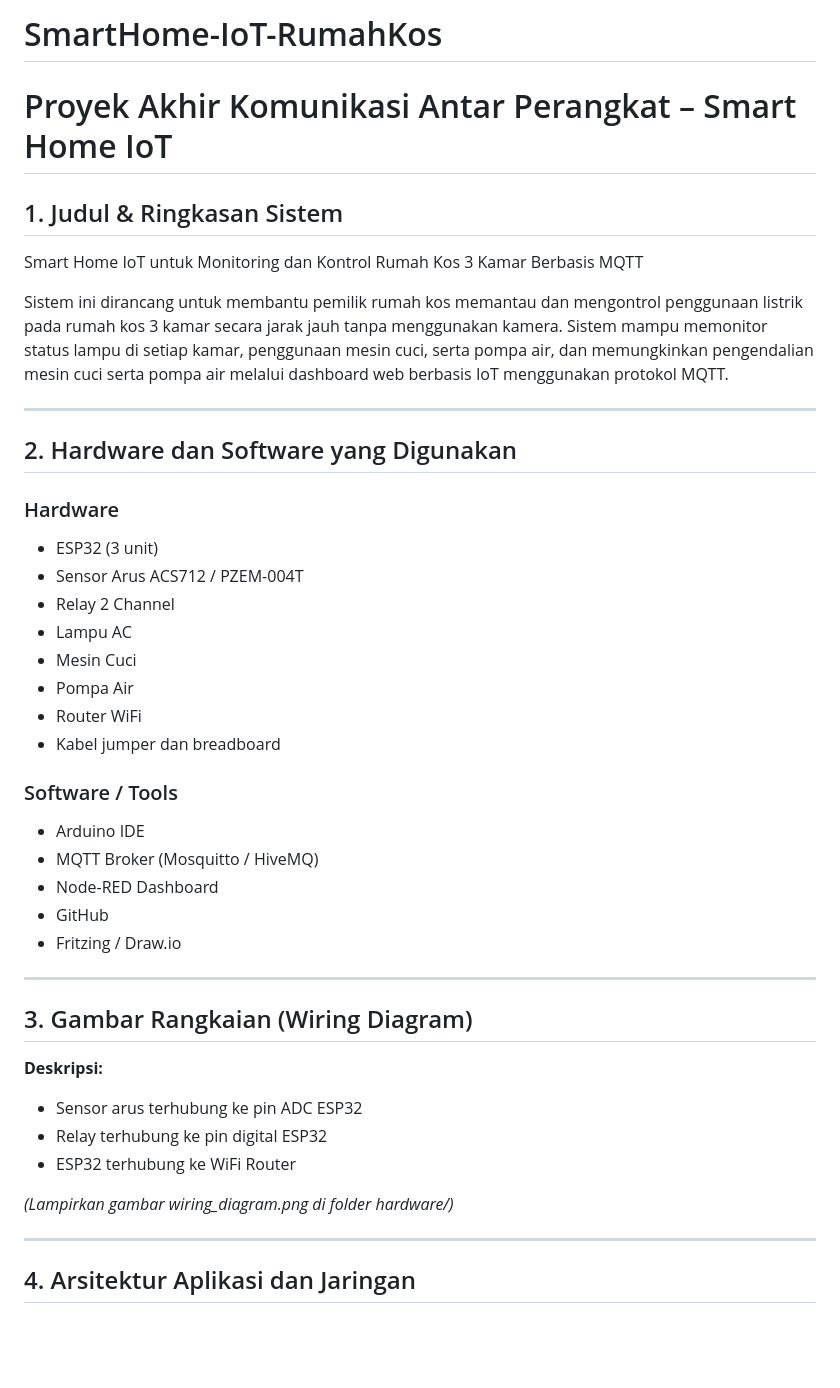
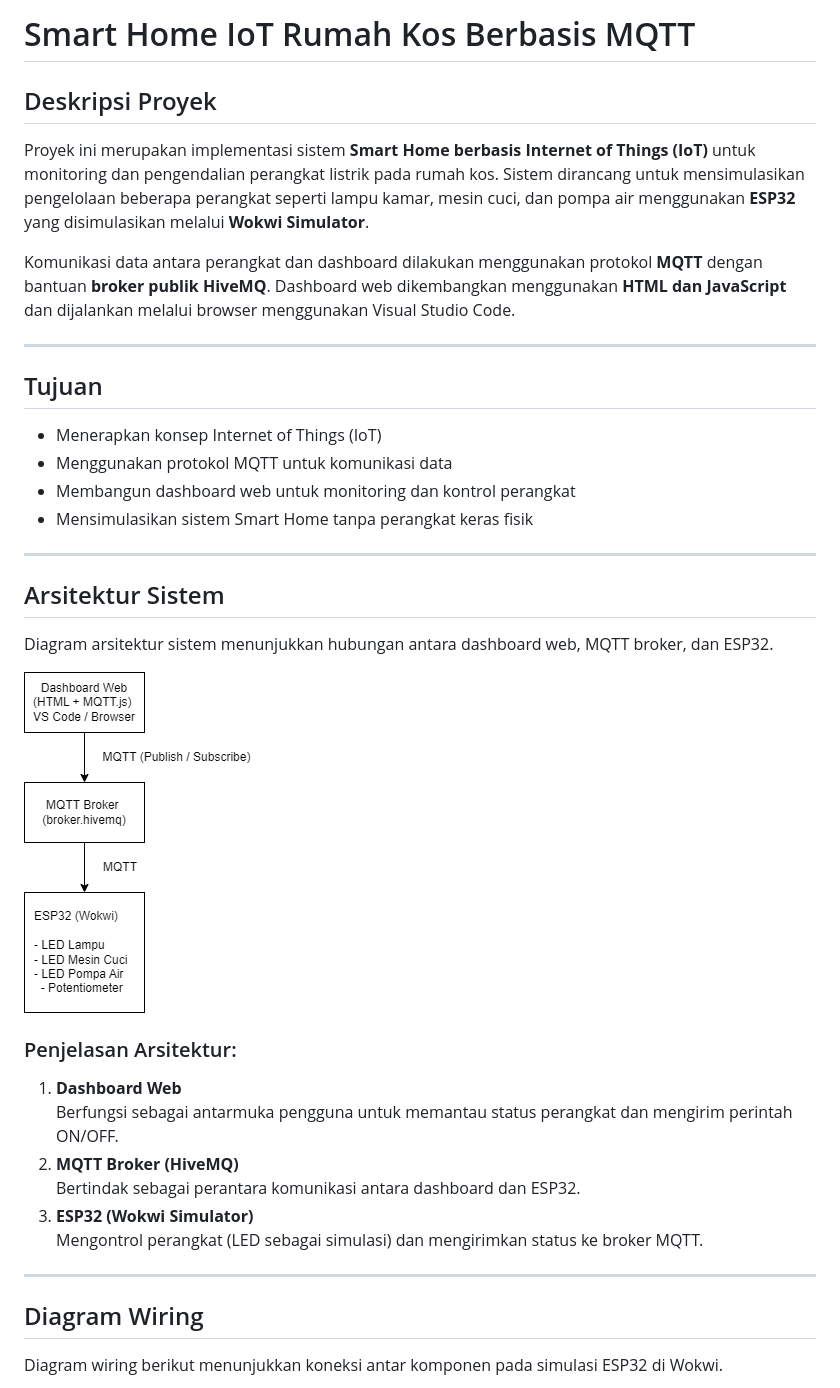
Before and after one commit to Haykalilys/SmartHome-IoT-RumahKos, a Markdown page: README.md, the part around one of its changes. GitHub-like rendering; blank space fills up the shorter version.

```diff
--- a/README.md
+++ b/README.md
@@ -1,48 +1,35 @@
-# SmartHome-IoT-RumahKos
-# Proyek Akhir Komunikasi Antar Perangkat – Smart Home IoT
+# Smart Home IoT Rumah Kos Berbasis MQTT
 
-## 1. Judul & Ringkasan Sistem
+## Deskripsi Proyek
+Proyek ini merupakan implementasi sistem **Smart Home berbasis Internet of Things (IoT)** untuk monitoring dan pengendalian perangkat listrik pada rumah kos. Sistem dirancang untuk mensimulasikan pengelolaan beberapa perangkat seperti lampu kamar, mesin cuci, dan pompa air menggunakan **ESP32** yang disimulasikan melalui **Wokwi Simulator**.
 
-Smart Home IoT untuk Monitoring dan Kontrol Rumah Kos 3 Kamar Berbasis MQTT
-
-Sistem ini dirancang untuk membantu pemilik rumah kos memantau dan mengontrol penggunaan listrik pada rumah kos 3 kamar secara jarak jauh tanpa menggunakan kamera. Sistem mampu memonitor status lampu di setiap kamar, penggunaan mesin cuci, serta pompa air, dan memungkinkan pengendalian mesin cuci serta pompa air melalui dashboard web berbasis IoT menggunakan protokol MQTT.
+Komunikasi data antara perangkat dan dashboard dilakukan menggunakan protokol **MQTT** dengan bantuan **broker publik HiveMQ**. Dashboard web dikembangkan menggunakan **HTML dan JavaScript** dan dijalankan melalui browser menggunakan Visual Studio Code.
 
 ---
 
-## 2. Hardware dan Software yang Digunakan
-
-### Hardware
-
-* ESP32 (3 unit)
-* Sensor Arus ACS712 / PZEM-004T
-* Relay 2 Channel
-* Lampu AC
-* Mesin Cuci
-* Pompa Air
-* Router WiFi
-* Kabel jumper dan breadboard
-
-### Software / Tools
-
-* Arduino IDE
-* MQTT Broker (Mosquitto / HiveMQ)
-* Node-RED Dashboard
-* GitHub
-* Fritzing / Draw.io
+## Tujuan
+- Menerapkan konsep Internet of Things (IoT)
+- Menggunakan protokol MQTT untuk komunikasi data
+- Membangun dashboard web untuk monitoring dan kontrol perangkat
+- Mensimulasikan sistem Smart Home tanpa perangkat keras fisik
 
 ---
 
-## 3. Gambar Rangkaian (Wiring Diagram)
+## Arsitektur Sistem
+Diagram arsitektur sistem menunjukkan hubungan antara dashboard web, MQTT broker, dan ESP32.
 
-**Deskripsi:**
+![Arsitektur Sistem](diagrams/arsitektur.png)
 
-* Sensor arus terhubung ke pin ADC ESP32
-* Relay terhubung ke pin digital ESP32
-* ESP32 terhubung ke WiFi Router
-
-*(Lampirkan gambar wiring_diagram.png di folder hardware/)*
+### Penjelasan Arsitektur:
+1. **Dashboard Web**
+   Berfungsi sebagai antarmuka pengguna untuk memantau status perangkat dan mengirim perintah ON/OFF.
+2. **MQTT Broker (HiveMQ)**
+   Bertindak sebagai perantara komunikasi antara dashboard dan ESP32.
+3. **ESP32 (Wokwi Simulator)**
+   Mengontrol perangkat (LED sebagai simulasi) dan mengirimkan status ke broker MQTT.
 
 ---
 
-## 4. Arsitektur Aplikasi dan Jaringan
+## Diagram Wiring
+Diagram wiring berikut menunjukkan koneksi antar komponen pada simulasi ESP32 di Wokwi.
 
```
Also changed, not shown: other parts of README.md (+44 -81 lines).
